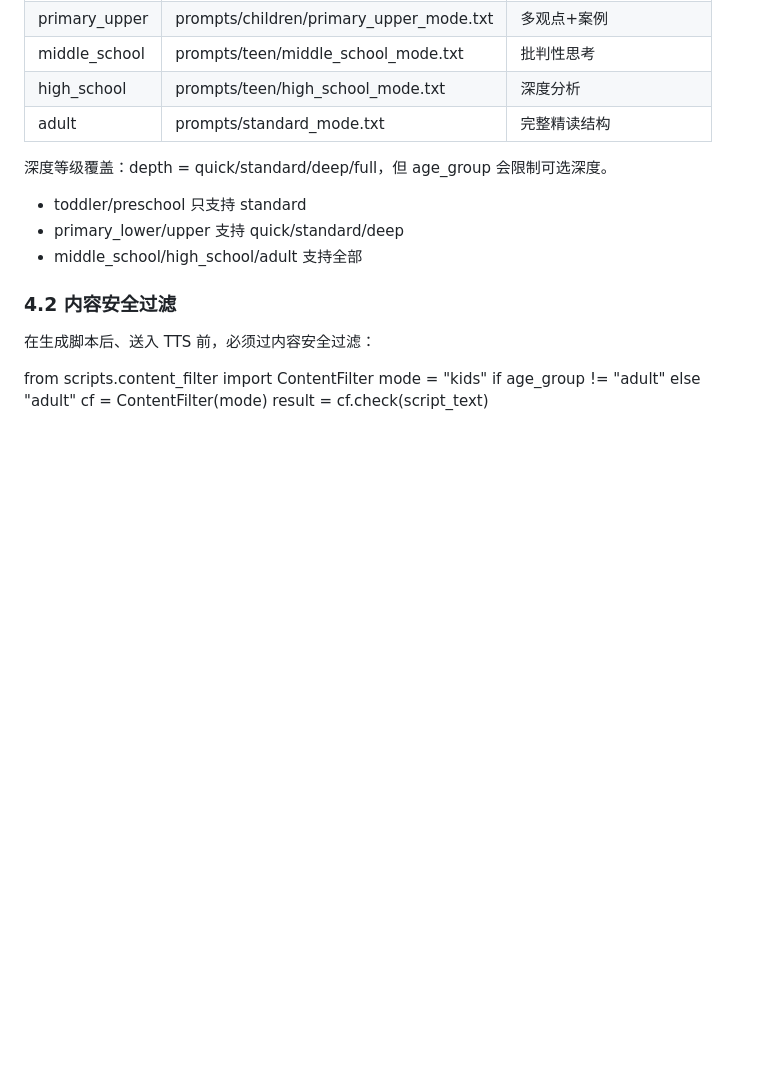
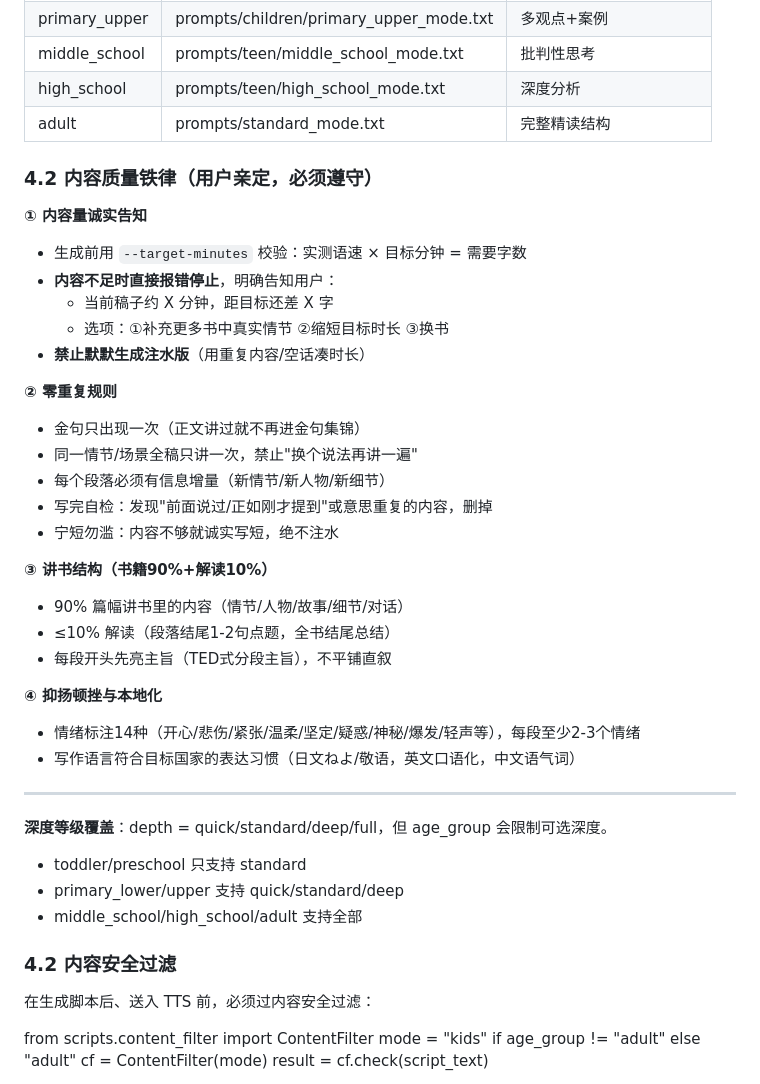
Before and after one commit to QINGcha7911/bookmadebook, a Markdown page: SKILL.md, the part around the change. GitHub-like rendering; blank space fills up the shorter version.

Commit message:
docs: SKILL.md新增内容质量铁律(内容量诚实告知/零重复/讲书结构/抑扬顿挫本地化)

```diff
--- a/SKILL.md
+++ b/SKILL.md
@@ -107,7 +107,35 @@ python scripts/book_info.py --file /path/to/book.txt
 | middle_school | prompts/teen/middle_school_mode.txt | 批判性思考 |
 | high_school | prompts/teen/high_school_mode.txt | 深度分析 |
 | adult | prompts/standard_mode.txt | 完整精读结构 |
-深度等级覆盖：depth = quick/standard/deep/full，但 age_group 会限制可选深度。
+
+### 4.2 内容质量铁律（用户亲定，必须遵守）
+
+**① 内容量诚实告知**
+- 生成前用 `--target-minutes` 校验：实测语速 × 目标分钟 = 需要字数
+- **内容不足时直接报错停止**，明确告知用户：
+  - 当前稿子约 X 分钟，距目标还差 X 字
+  - 选项：①补充更多书中真实情节 ②缩短目标时长 ③换书
+- **禁止默默生成注水版**（用重复内容/空话凑时长）
+
+**② 零重复规则**
+- 金句只出现一次（正文讲过就不再进金句集锦）
+- 同一情节/场景全稿只讲一次，禁止"换个说法再讲一遍"
+- 每个段落必须有信息增量（新情节/新人物/新细节）
+- 写完自检：发现"前面说过/正如刚才提到"或意思重复的内容，删掉
+- 宁短勿滥：内容不够就诚实写短，绝不注水
+
+**③ 讲书结构（书籍90%+解读10%）**
+- 90% 篇幅讲书里的内容（情节/人物/故事/细节/对话）
+- ≤10% 解读（段落结尾1-2句点题，全书结尾总结）
+- 每段开头先亮主旨（TED式分段主旨），不平铺直叙
+
+**④ 抑扬顿挫与本地化**
+- 情绪标注14种（开心/悲伤/紧张/温柔/坚定/疑惑/神秘/爆发/轻声等），每段至少2-3个情绪
+- 写作语言符合目标国家的表达习惯（日文ねよ/敬语，英文口语化，中文语气词）
+
+---
+
+**深度等级覆盖**：depth = quick/standard/deep/full，但 age_group 会限制可选深度。
 - toddler/preschool 只支持 standard
 - primary_lower/upper 支持 quick/standard/deep
 - middle_school/high_school/adult 支持全部
```
